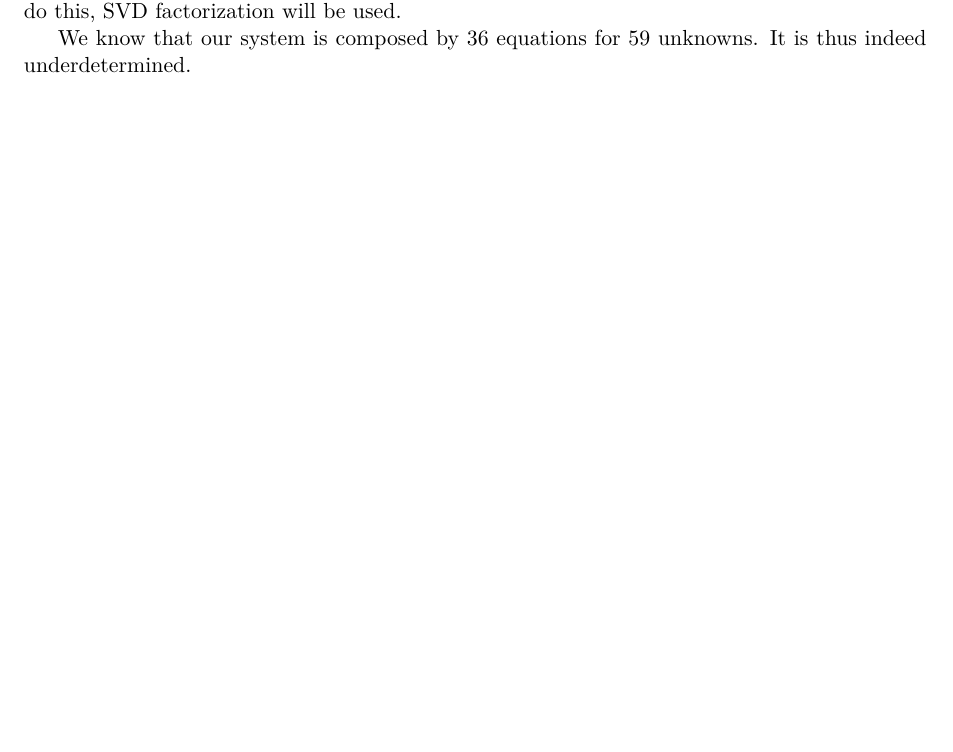
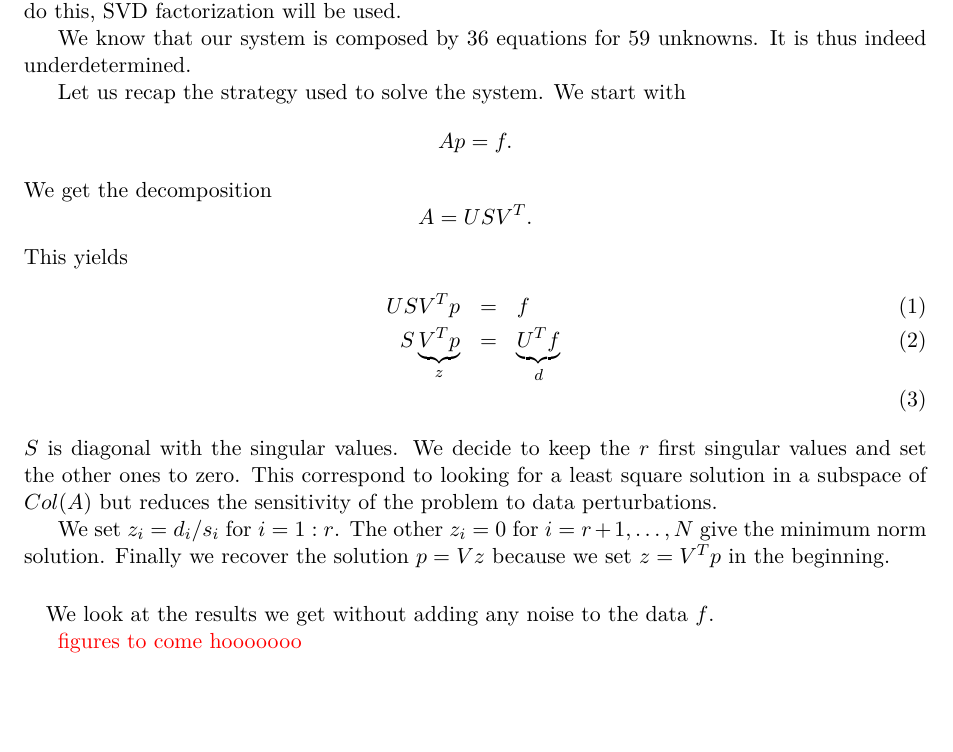
Before and after one commit to FlorentinG/lab8, a LaTeX document (lab8report.tex, which reads svd.tex): part of the page, cut so that both start at the same text. Compiled offline with pdfLaTeX.

Commit message:
flo: debut

```diff
--- a/svd.tex
+++ b/svd.tex
@@ -1,3 +1,20 @@
 This section focuses on solving the underdetermined system derived in the previous section. To do this, SVD factorization will be used.
 
 We know that our system is composed by 36 equations for 59 unknowns. It is thus indeed underdetermined.
+
+Let us recap the strategy used to solve the system. We start with $$Ap=f.$$
+We get the decomposition $$A = USV^{T}.$$
+This yields
+\begin{eqnarray}
+USV^{T}p & = & f\\
+S\underbrace{V^{T }p}_{z} & = & \underbrace{U^{T}f}_{d}\\
+\end{eqnarray}
+$S$ is diagonal with the singular values. We decide to keep the $r$ first singular values and set the other ones to zero. This correspond to looking for a least square solution in a subspace of $Col(A)$ but reduces the sensitivity of the problem to data perturbations.
+
+
+We set $z_{i}= d_{i}/s_{i}$ for $i = 1:r$. The other $z_{i}=0$ for $i = r+1,\dots,N$ give the minimum norm solution. Finally we recover the solution $p=Vz$ because we set $z=V^{T}p$ in the beginning.
+
+\paragraph*{}
+We look at the results we get without adding any noise to the data $f$.
+
+\red{figures to come hooooooo}
```
Also changed, not shown: lab8report.pdf, 4 other files.
